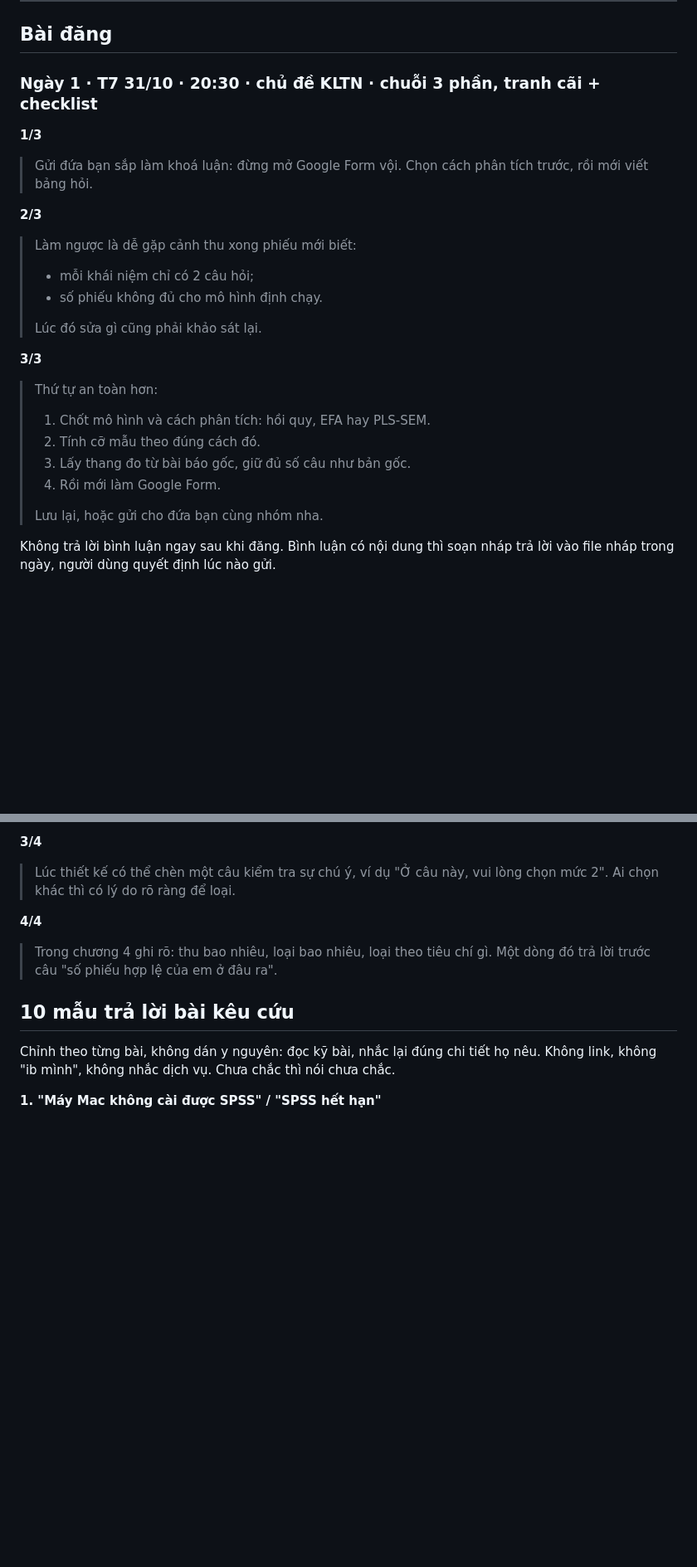
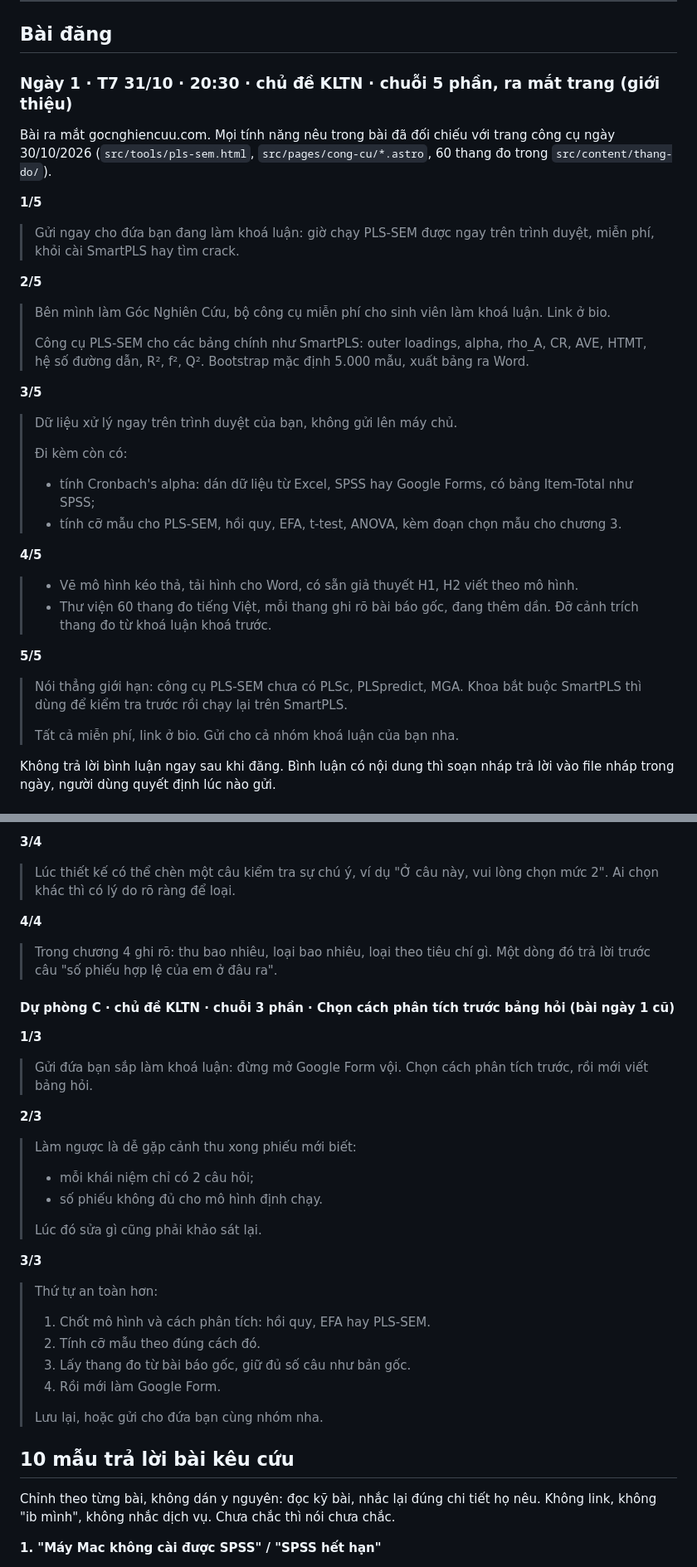
Before and after one commit to growth547/goc-nghien-cuu, a Markdown page: docs/social/lich-14-ngay.md, 2 parts joined by grey strips. Shown at 83% size. Drawn GitHub-style; blank space fills up the shorter version.

Commit message:
Threads day 1 (31/10): site launch post (free browser tools), old day 1 kept as backup C
Co-Authored-By: Claude Opus 5.5 <noreply@anthropic.com>

```diff
--- a/docs/social/lich-14-ngay.md
+++ b/docs/social/lich-14-ngay.md
@@ -50,26 +50,33 @@ Nhịp dạng bài trong 14 ngày:
 
 ## Bài đăng
 
-### Ngày 1 · T7 31/10 · 20:30 · chủ đề KLTN · chuỗi 3 phần, tranh cãi + checklist
+### Ngày 1 · T7 31/10 · 20:30 · chủ đề KLTN · chuỗi 5 phần, ra mắt trang (giới thiệu)
 
-**1/3**
-> Gửi đứa bạn sắp làm khoá luận: đừng mở Google Form vội. Chọn cách phân tích trước, rồi mới viết bảng hỏi.
+Bài ra mắt gocnghiencuu.com. Mọi tính năng nêu trong bài đã đối chiếu với trang công cụ ngày 30/10/2026 (`src/tools/pls-sem.html`, `src/pages/cong-cu/*.astro`, 60 thang đo trong `src/content/thang-do/`).
 
-**2/3**
-> Làm ngược là dễ gặp cảnh thu xong phiếu mới biết:
-> - mỗi khái niệm chỉ có 2 câu hỏi;
-> - số phiếu không đủ cho mô hình định chạy.
+**1/5**
+> Gửi ngay cho đứa bạn đang làm khoá luận: giờ chạy PLS-SEM được ngay trên trình duyệt, miễn phí, khỏi cài SmartPLS hay tìm crack.
+
+**2/5**
+> Bên mình làm Góc Nghiên Cứu, bộ công cụ miễn phí cho sinh viên làm khoá luận. Link ở bio.
 >
-> Lúc đó sửa gì cũng phải khảo sát lại.
+> Công cụ PLS-SEM cho các bảng chính như SmartPLS: outer loadings, alpha, rho_A, CR, AVE, HTMT, hệ số đường dẫn, R², f², Q². Bootstrap mặc định 5.000 mẫu, xuất bảng ra Word.
 
-**3/3**
-> Thứ tự an toàn hơn:
-> 1. Chốt mô hình và cách phân tích: hồi quy, EFA hay PLS-SEM.
-> 2. Tính cỡ mẫu theo đúng cách đó.
-> 3. Lấy thang đo từ bài báo gốc, giữ đủ số câu như bản gốc.
-> 4. Rồi mới làm Google Form.
+**3/5**
+> Dữ liệu xử lý ngay trên trình duyệt của bạn, không gửi lên máy chủ.
 >
-> Lưu lại, hoặc gửi cho đứa bạn cùng nhóm nha.
+> Đi kèm còn có:
+> - tính Cronbach's alpha: dán dữ liệu từ Excel, SPSS hay Google Forms, có bảng Item-Total như SPSS;
+> - tính cỡ mẫu cho PLS-SEM, hồi quy, EFA, t-test, ANOVA, kèm đoạn chọn mẫu cho chương 3.
+
+**4/5**
+> - Vẽ mô hình kéo thả, tải hình cho Word, có sẵn giả thuyết H1, H2 viết theo mô hình.
+> - Thư viện 60 thang đo tiếng Việt, mỗi thang ghi rõ bài báo gốc, đang thêm dần. Đỡ cảnh trích thang đo từ khoá luận khoá trước.
+
+**5/5**
+> Nói thẳng giới hạn: công cụ PLS-SEM chưa có PLSc, PLSpredict, MGA. Khoa bắt buộc SmartPLS thì dùng để kiểm tra trước rồi chạy lại trên SmartPLS.
+>
+> Tất cả miễn phí, link ở bio. Gửi cho cả nhóm khoá luận của bạn nha.
 
 Không trả lời bình luận ngay sau khi đăng. Bình luận có nội dung thì soạn nháp trả lời vào file nháp trong ngày, người dùng quyết định lúc nào gửi.
 
@@ -369,6 +376,27 @@ Ghi chú:
 **4/4**
 > Trong chương 4 ghi rõ: thu bao nhiêu, loại bao nhiêu, loại theo tiêu chí gì. Một dòng đó trả lời trước câu "số phiếu hợp lệ của em ở đâu ra".
 
+#### Dự phòng C · chủ đề KLTN · chuỗi 3 phần · Chọn cách phân tích trước bảng hỏi (bài ngày 1 cũ)
+
+**1/3**
+> Gửi đứa bạn sắp làm khoá luận: đừng mở Google Form vội. Chọn cách phân tích trước, rồi mới viết bảng hỏi.
+
+**2/3**
+> Làm ngược là dễ gặp cảnh thu xong phiếu mới biết:
+> - mỗi khái niệm chỉ có 2 câu hỏi;
+> - số phiếu không đủ cho mô hình định chạy.
+>
+> Lúc đó sửa gì cũng phải khảo sát lại.
+
+**3/3**
+> Thứ tự an toàn hơn:
+> 1. Chốt mô hình và cách phân tích: hồi quy, EFA hay PLS-SEM.
+> 2. Tính cỡ mẫu theo đúng cách đó.
+> 3. Lấy thang đo từ bài báo gốc, giữ đủ số câu như bản gốc.
+> 4. Rồi mới làm Google Form.
+>
+> Lưu lại, hoặc gửi cho đứa bạn cùng nhóm nha.
+
 ## 10 mẫu trả lời bài kêu cứu
 
 Chỉnh theo từng bài, không dán y nguyên: đọc kỹ bài, nhắc lại đúng chi tiết họ nêu. Không link, không "ib mình", không nhắc dịch vụ. Chưa chắc thì nói chưa chắc.
```
Also changed, not shown: other parts of docs/social/lich-14-ngay.md (+1 -1 lines).
